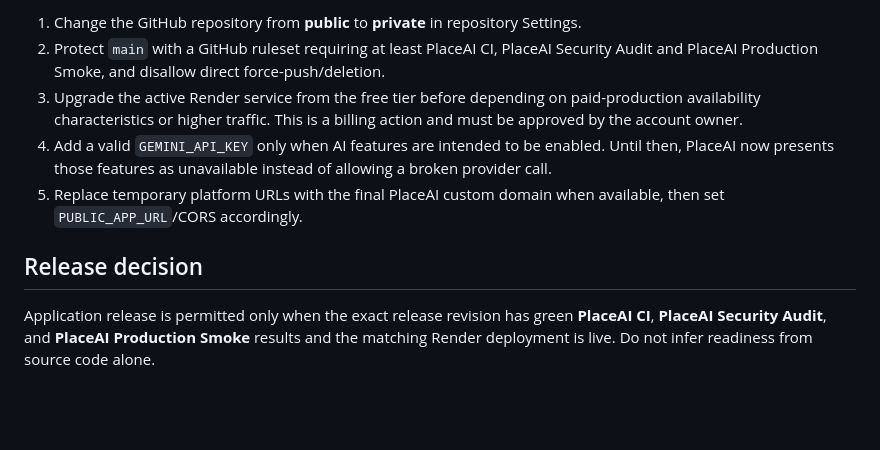
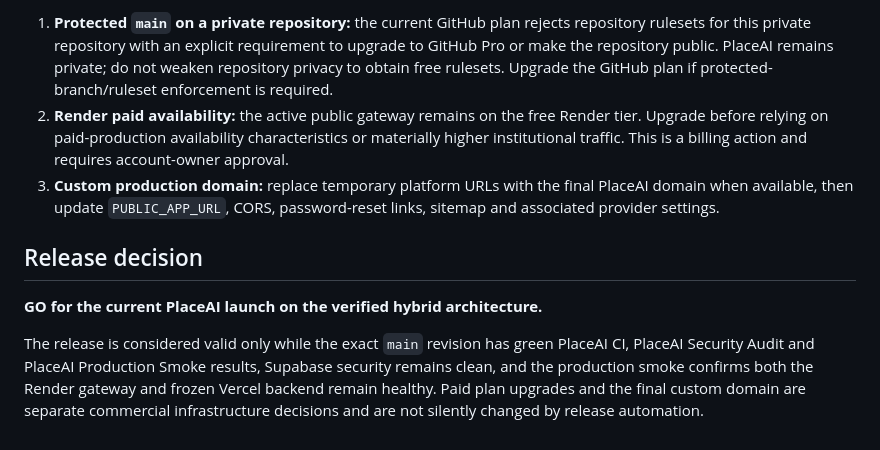
Before and after one commit to Sumit413512/placeai, a Markdown page: DEPLOYMENT_PREP_STATUS.md, the part around one of its changes. GitHub-like rendering; blank space fills up the shorter version.

```diff
--- a/DEPLOYMENT_PREP_STATUS.md
+++ b/DEPLOYMENT_PREP_STATUS.md
@@ -43,10 +56,10 @@ These are governance/availability actions, not application defects:
 
-1. Change the GitHub repository from **public** to **private** in repository Settings.
-2. Protect `main` with a GitHub ruleset requiring at least PlaceAI CI, PlaceAI Security Audit and PlaceAI Production Smoke, and disallow direct force-push/deletion.
-3. Upgrade the active Render service from the free tier before depending on paid-production availability characteristics or higher traffic. This is a billing action and must be approved by the account owner.
-4. Add a valid `GEMINI_API_KEY` only when AI features are intended to be enabled. Until then, PlaceAI now presents those features as unavailable instead of allowing a broken provider call.
-5. Replace temporary platform URLs with the final PlaceAI custom domain when available, then set `PUBLIC_APP_URL`/CORS accordingly.
+1. **Protected `main` on a private repository:** the current GitHub plan rejects repository rulesets for this private repository with an explicit requirement to upgrade to GitHub Pro or make the repository public. PlaceAI remains private; do not weaken repository privacy to obtain free rulesets. Upgrade the GitHub plan if protected-branch/ruleset enforcement is required.
+2. **Render paid availability:** the active public gateway remains on the free Render tier. Upgrade before relying on paid-production availability characteristics or materially higher institutional traffic. This is a billing action and requires account-owner approval.
+3. **Custom production domain:** replace temporary platform URLs with the final PlaceAI domain when available, then update `PUBLIC_APP_URL`, CORS, password-reset links, sitemap and associated provider settings.
 
 ## Release decision
 
-Application release is permitted only when the exact release revision has green **PlaceAI CI**, **PlaceAI Security Audit**, and **PlaceAI Production Smoke** results and the matching Render deployment is live. Do not infer readiness from source code alone.
+**GO for the current PlaceAI launch on the verified hybrid architecture.**
+
+The release is considered valid only while the exact `main` revision has green PlaceAI CI, PlaceAI Security Audit and PlaceAI Production Smoke results, Supabase security remains clean, and the production smoke confirms both the Render gateway and frozen Vercel backend remain healthy. Paid plan upgrades and the final custom domain are separate commercial infrastructure decisions and are not silently changed by release automation.
```
Also changed, not shown: other parts of DEPLOYMENT_PREP_STATUS.md (+26 -13 lines).
